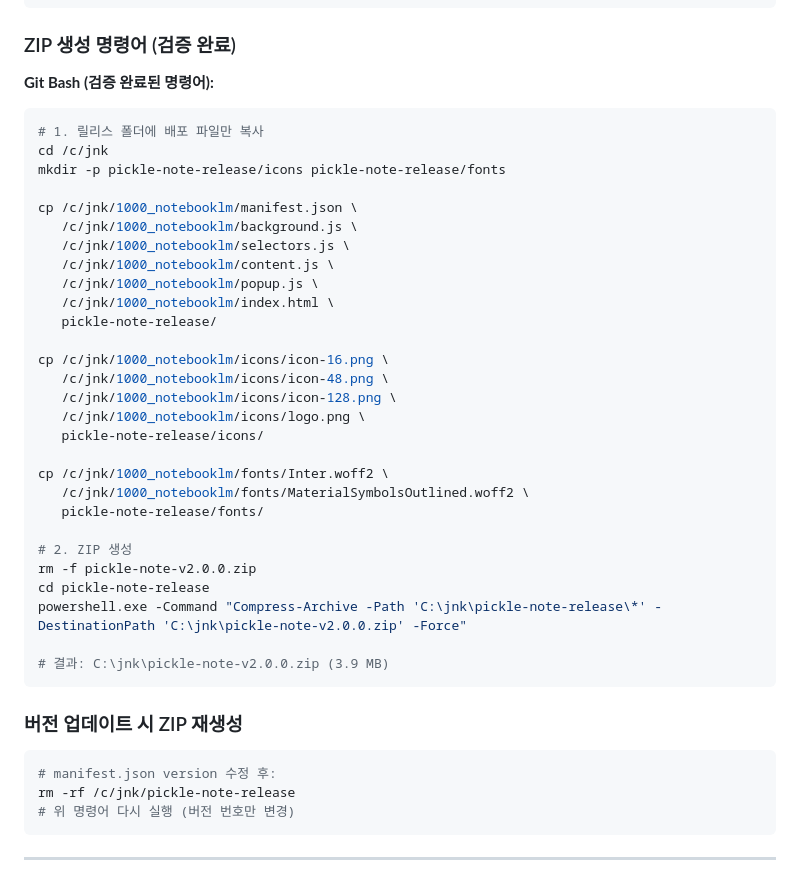
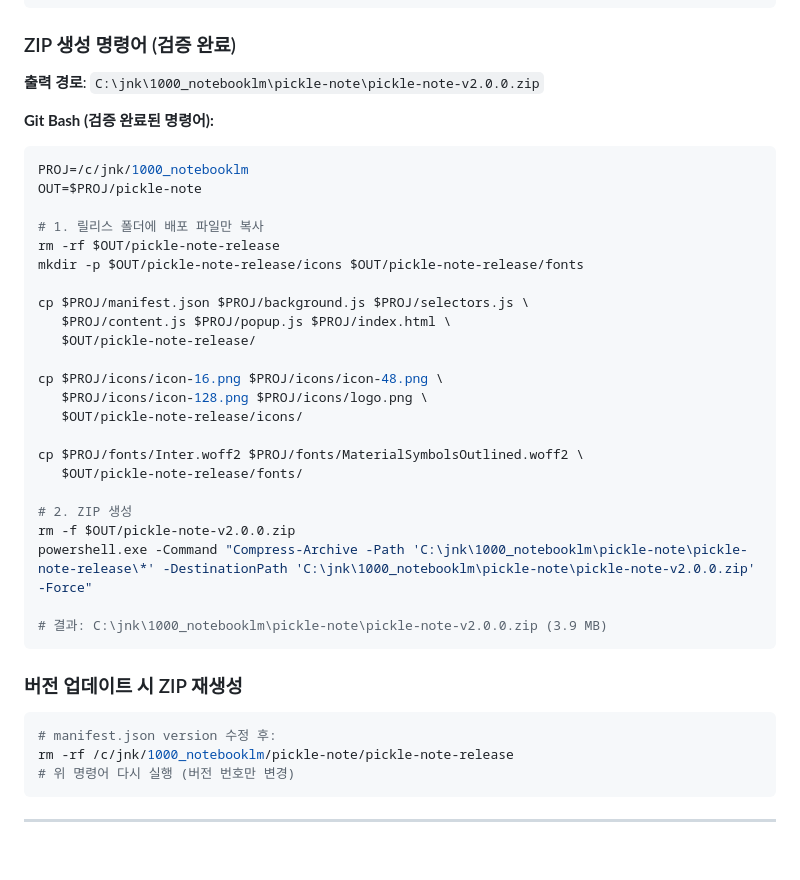
Before and after one commit to pickleai01/pickle-note, a Markdown page: docs/DEPLOYMENT_GUIDE.md, the part around the change. GitHub-like rendering; blank space fills up the shorter version.

Commit message:
Update docs: ZIP path and manifest changes
- DEPLOYMENT_GUIDE.md: Updated ZIP output path to pickle-note/ folder
- DEVELOPMENT_HISTORY.md: Added manifest name/description update under Task 9

Co-Authored-By: Claude Opus 4.6 <noreply@anthropic.com>

````diff
--- a/docs/DEPLOYMENT_GUIDE.md
+++ b/docs/DEPLOYMENT_GUIDE.md
@@ -94,42 +94,39 @@ logo.webp           ← 원본 이미지 (아이콘만 필요)
 
 ### ZIP 생성 명령어 (검증 완료)
 
+**출력 경로**: `C:\jnk\1000_notebooklm\pickle-note\pickle-note-v2.0.0.zip`
+
 **Git Bash (검증 완료된 명령어):**
 ```bash
+PROJ=/c/jnk/1000_notebooklm
+OUT=$PROJ/pickle-note
+
 # 1. 릴리스 폴더에 배포 파일만 복사
-cd /c/jnk
-mkdir -p pickle-note-release/icons pickle-note-release/fonts
+rm -rf $OUT/pickle-note-release
+mkdir -p $OUT/pickle-note-release/icons $OUT/pickle-note-release/fonts
 
-cp /c/jnk/1000_notebooklm/manifest.json \
-   /c/jnk/1000_notebooklm/background.js \
-   /c/jnk/1000_notebooklm/selectors.js \
-   /c/jnk/1000_notebooklm/content.js \
-   /c/jnk/1000_notebooklm/popup.js \
-   /c/jnk/1000_notebooklm/index.html \
-   pickle-note-release/
+cp $PROJ/manifest.json $PROJ/background.js $PROJ/selectors.js \
+   $PROJ/content.js $PROJ/popup.js $PROJ/index.html \
+   $OUT/pickle-note-release/
 
-cp /c/jnk/1000_notebooklm/icons/icon-16.png \
-   /c/jnk/1000_notebooklm/icons/icon-48.png \
-   /c/jnk/1000_notebooklm/icons/icon-128.png \
-   /c/jnk/1000_notebooklm/icons/logo.png \
-   pickle-note-release/icons/
+cp $PROJ/icons/icon-16.png $PROJ/icons/icon-48.png \
+   $PROJ/icons/icon-128.png $PROJ/icons/logo.png \
+   $OUT/pickle-note-release/icons/
 
-cp /c/jnk/1000_notebooklm/fonts/Inter.woff2 \
-   /c/jnk/1000_notebooklm/fonts/MaterialSymbolsOutlined.woff2 \
-   pickle-note-release/fonts/
+cp $PROJ/fonts/Inter.woff2 $PROJ/fonts/MaterialSymbolsOutlined.woff2 \
+   $OUT/pickle-note-release/fonts/
 
 # 2. ZIP 생성
-rm -f pickle-note-v2.0.0.zip
-cd pickle-note-release
-powershell.exe -Command "Compress-Archive -Path 'C:\jnk\pickle-note-release\*' -DestinationPath 'C:\jnk\pickle-note-v2.0.0.zip' -Force"
+rm -f $OUT/pickle-note-v2.0.0.zip
+powershell.exe -Command "Compress-Archive -Path 'C:\jnk\1000_notebooklm\pickle-note\pickle-note-release\*' -DestinationPath 'C:\jnk\1000_notebooklm\pickle-note\pickle-note-v2.0.0.zip' -Force"
 
-# 결과: C:\jnk\pickle-note-v2.0.0.zip (3.9 MB)
+# 결과: C:\jnk\1000_notebooklm\pickle-note\pickle-note-v2.0.0.zip (3.9 MB)
 ```
 
 ### 버전 업데이트 시 ZIP 재생성
 ```bash
 # manifest.json version 수정 후:
-rm -rf /c/jnk/pickle-note-release
+rm -rf /c/jnk/1000_notebooklm/pickle-note/pickle-note-release
 # 위 명령어 다시 실행 (버전 번호만 변경)
 ```
 
````
Also changed, not shown: docs/DEVELOPMENT_HISTORY.md (+2 -1 lines).
